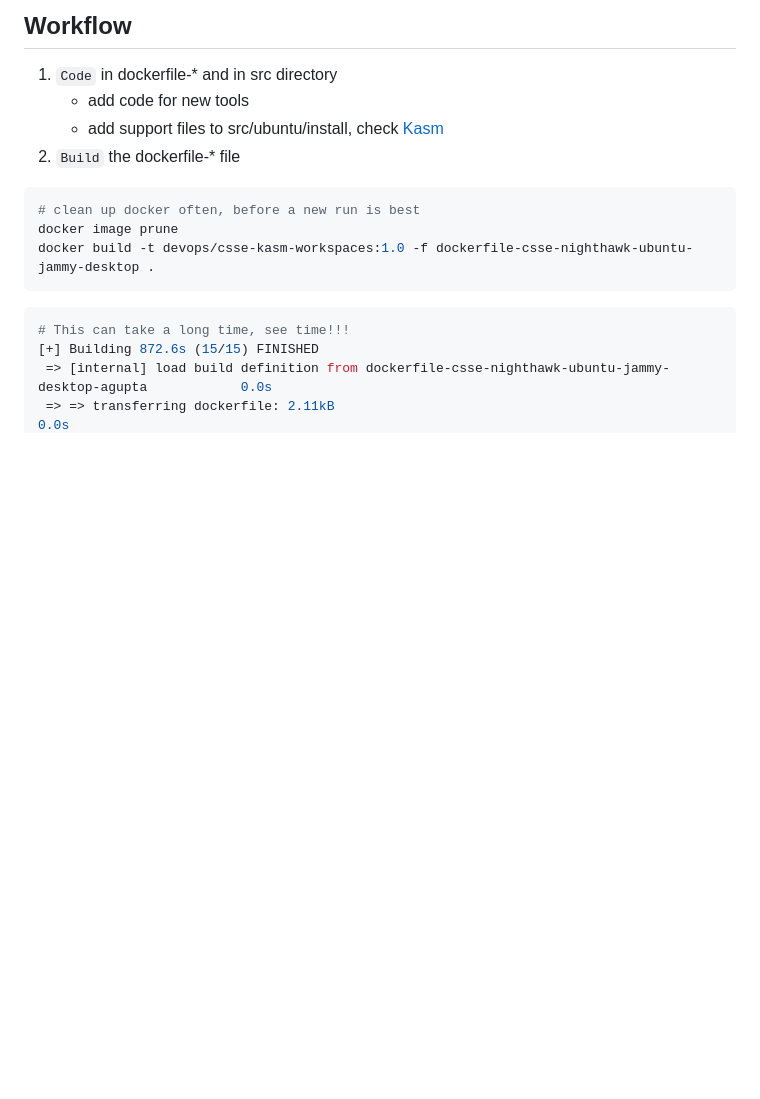
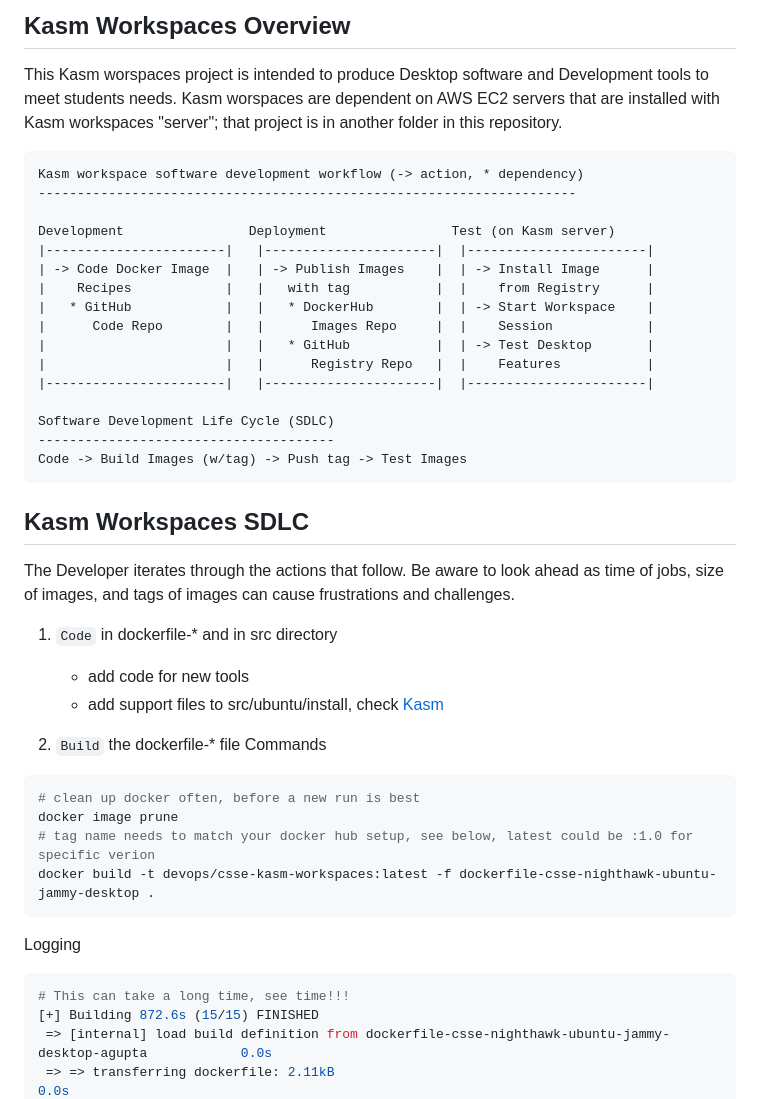
Before and after one commit to nighthawkcoders/devOps, a Markdown page: kasm_workspaces/README.md, the part around one of its changes. Drawn GitHub-style; blank space fills up the shorter version.

`````diff
--- a/kasm_workspaces/README.md
+++ b/kasm_workspaces/README.md
@@ -1,14 +1,43 @@
-## Workflow
+## Kasm Workspaces Overview
+This Kasm worspaces project is intended to produce Desktop software and Development tools to meet students needs.  Kasm worspaces are dependent on AWS EC2 servers that are installed with Kasm workspaces "server"; that project is in another folder in this repository.
+```
+Kasm workspace software development workflow (-> action, * dependency)
+---------------------------------------------------------------------
+
+Development                Deployment                Test (on Kasm server)
+|-----------------------|   |----------------------|  |-----------------------|
+| -> Code Docker Image  |   | -> Publish Images    |  | -> Install Image      |
+|    Recipes            |   |   with tag           |  |    from Registry      |
+|   * GitHub            |   |   * DockerHub        |  | -> Start Workspace    |
+|      Code Repo        |   |      Images Repo     |  |    Session            |
+|                       |   |   * GitHub           |  | -> Test Desktop       |
+|                       |   |      Registry Repo   |  |    Features           |
+|-----------------------|   |----------------------|  |-----------------------|
+
+Software Development Life Cycle (SDLC)
+--------------------------------------
+Code -> Build Images (w/tag) -> Push tag -> Test Images
+```
+
+
+## Kasm Workspaces SDLC
+The Developer iterates through the actions that follow.  Be aware to look ahead as time of jobs, size of images, and tags of images can cause frustrations and challenges.
+
 1. `Code` in dockerfile-* and in src directory
     - add code for new tools
     - add support files to src/ubuntu/install, check [Kasm](https://github.com/kasmtech/workspaces-images.git)
+
 2. `Build` the dockerfile-* file
+Commands
 
 ```bash
 # clean up docker often, before a new run is best
 docker image prune
-docker build -t devops/csse-kasm-workspaces:1.0 -f dockerfile-csse-nighthawk-ubuntu-jammy-desktop .
+# tag name needs to match your docker hub setup, see below, latest could be :1.0 for specific verion
+docker build -t devops/csse-kasm-workspaces:latest -f dockerfile-csse-nighthawk-ubuntu-jammy-desktop .
 ````
+
+Logging
 
 ```bash
 # This can take a long time, see time!!!
`````
Also changed, not shown: other parts of kasm_workspaces/README.md (+52 -4 lines).
